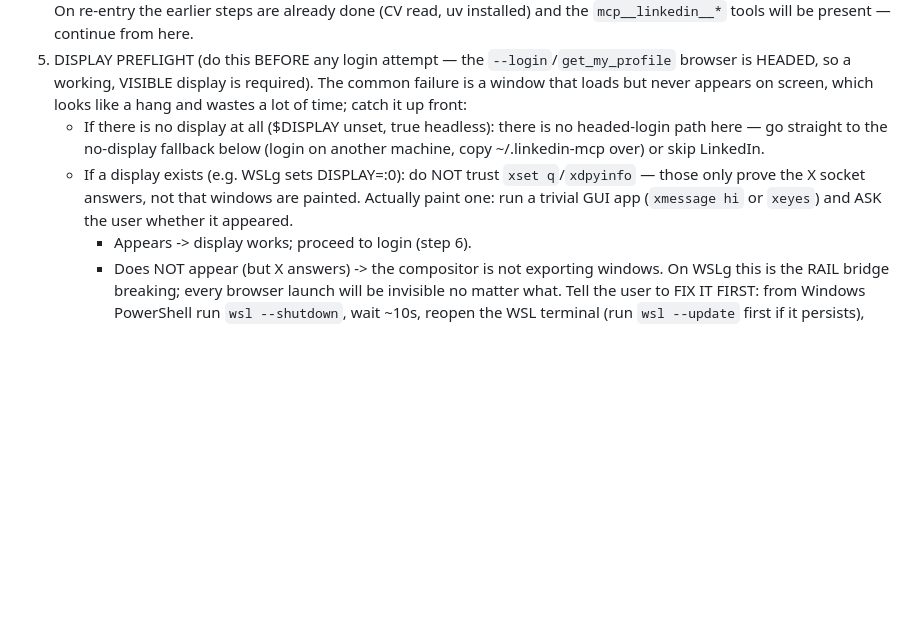
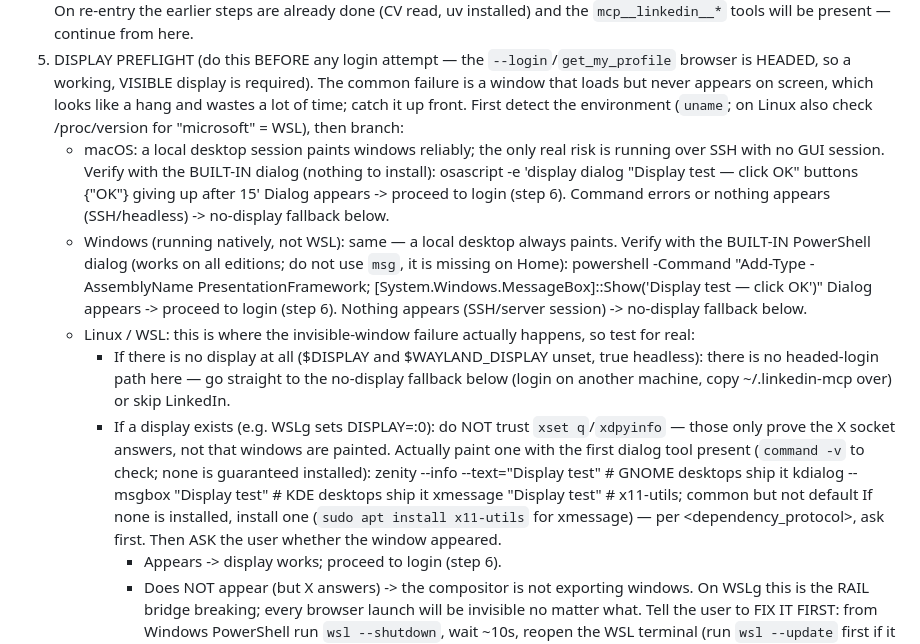
Before and after one commit to tomerav83/Job-Application-Workflow, a Markdown page: SETUP_PROMPT.md, the part around the change. GitHub-like rendering; blank space fills up the shorter version.

Commit message:
Make setup display preflight cross-platform (macOS/Windows/Linux)
The LinkedIn login preflight assumed xmessage, which only exists on
X11. Branch by OS instead: osascript dialog on macOS, PowerShell
MessageBox on native Windows (both built-in, validated), and a
zenity -> kdialog -> xmessage fallback chain on Linux/WSL since none
of those is guaranteed installed.

Co-Authored-By: Claude Opus 4.8 (1M context) <noreply@anthropic.com>

```diff
--- a/SETUP_PROMPT.md
+++ b/SETUP_PROMPT.md
@@ -92,13 +92,30 @@ say so plainly, because it is non-obvious:
 5. DISPLAY PREFLIGHT (do this BEFORE any login attempt — the `--login`/`get_my_profile` browser
    is HEADED, so a working, VISIBLE display is required). The common failure is a window that
    loads but never appears on screen, which looks like a hang and wastes a lot of time; catch it
-   up front:
-   - If there is no display at all ($DISPLAY unset, true headless): there is no headed-login path
-     here — go straight to the no-display fallback below (login on another machine, copy
-     ~/.linkedin-mcp over) or skip LinkedIn.
-   - If a display exists (e.g. WSLg sets DISPLAY=:0): do NOT trust `xset q`/`xdpyinfo` — those
-     only prove the X socket answers, not that windows are painted. Actually paint one: run a
-     trivial GUI app (`xmessage hi` or `xeyes`) and ASK the user whether it appeared.
+   up front. First detect the environment (`uname`; on Linux also check /proc/version for
+   "microsoft" = WSL), then branch:
+   - macOS: a local desktop session paints windows reliably; the only real risk is running over
+     SSH with no GUI session. Verify with the BUILT-IN dialog (nothing to install):
+       osascript -e 'display dialog "Display test — click OK" buttons {"OK"} giving up after 15'
+     Dialog appears -> proceed to login (step 6). Command errors or nothing appears (SSH/headless)
+     -> no-display fallback below.
+   - Windows (running natively, not WSL): same — a local desktop always paints. Verify with the
+     BUILT-IN PowerShell dialog (works on all editions; do not use `msg`, it is missing on Home):
+       powershell -Command "Add-Type -AssemblyName PresentationFramework; [System.Windows.MessageBox]::Show('Display test — click OK')"
+     Dialog appears -> proceed to login (step 6). Nothing appears (SSH/server session) ->
+     no-display fallback below.
+   - Linux / WSL: this is where the invisible-window failure actually happens, so test for real:
+     - If there is no display at all ($DISPLAY and $WAYLAND_DISPLAY unset, true headless): there
+       is no headed-login path here — go straight to the no-display fallback below (login on
+       another machine, copy ~/.linkedin-mcp over) or skip LinkedIn.
+     - If a display exists (e.g. WSLg sets DISPLAY=:0): do NOT trust `xset q`/`xdpyinfo` — those
+       only prove the X socket answers, not that windows are painted. Actually paint one with the
+       first dialog tool present (`command -v` to check; none is guaranteed installed):
+         zenity --info --text="Display test"        # GNOME desktops ship it
+         kdialog --msgbox "Display test"            # KDE desktops ship it
+         xmessage "Display test"                    # x11-utils; common but not default
+       If none is installed, install one (`sudo apt install x11-utils` for xmessage) — per
+       <dependency_protocol>, ask first. Then ASK the user whether the window appeared.
        - Appears -> display works; proceed to login (step 6).
        - Does NOT appear (but X answers) -> the compositor is not exporting windows. On WSLg this
          is the RAIL bridge breaking; every browser launch will be invisible no matter what.
```
